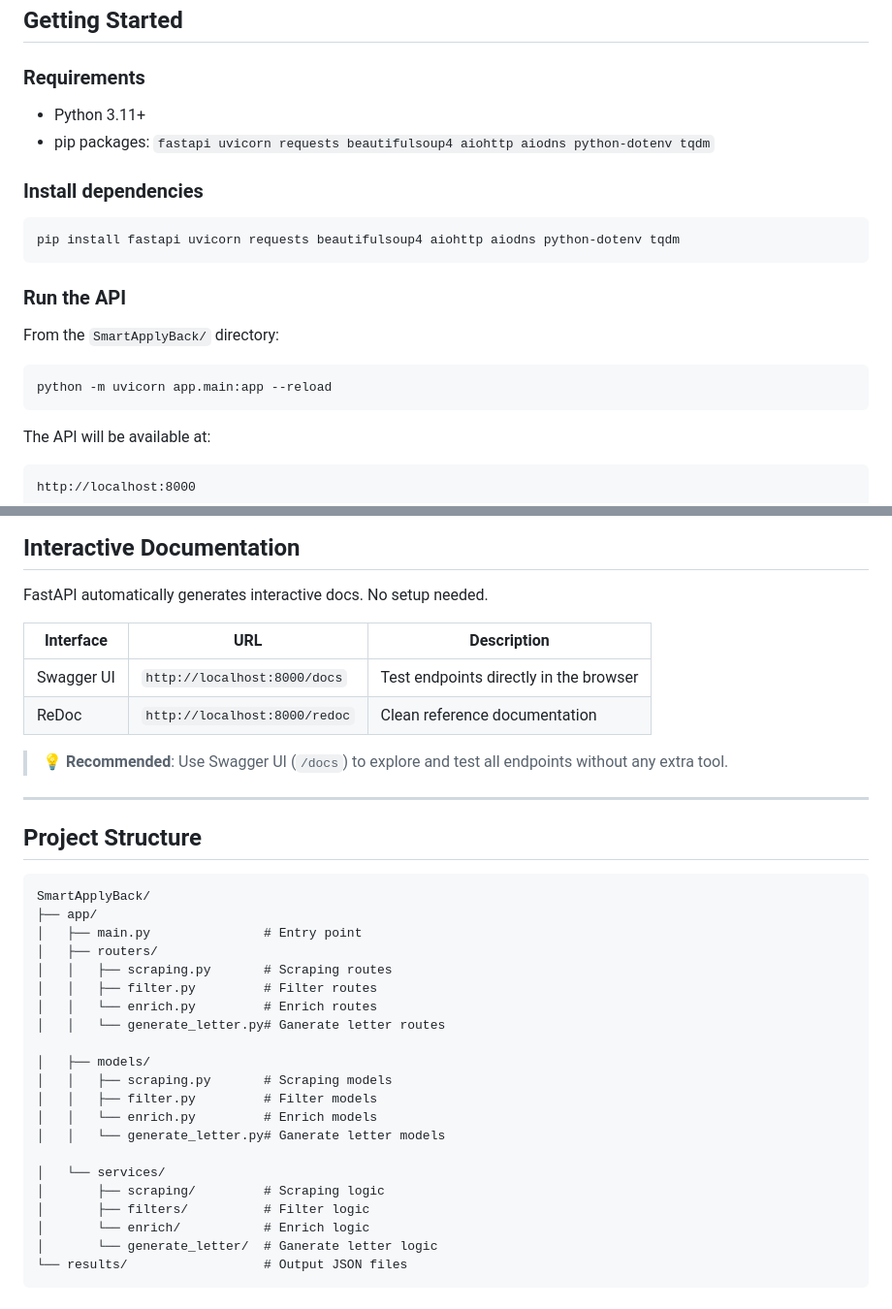
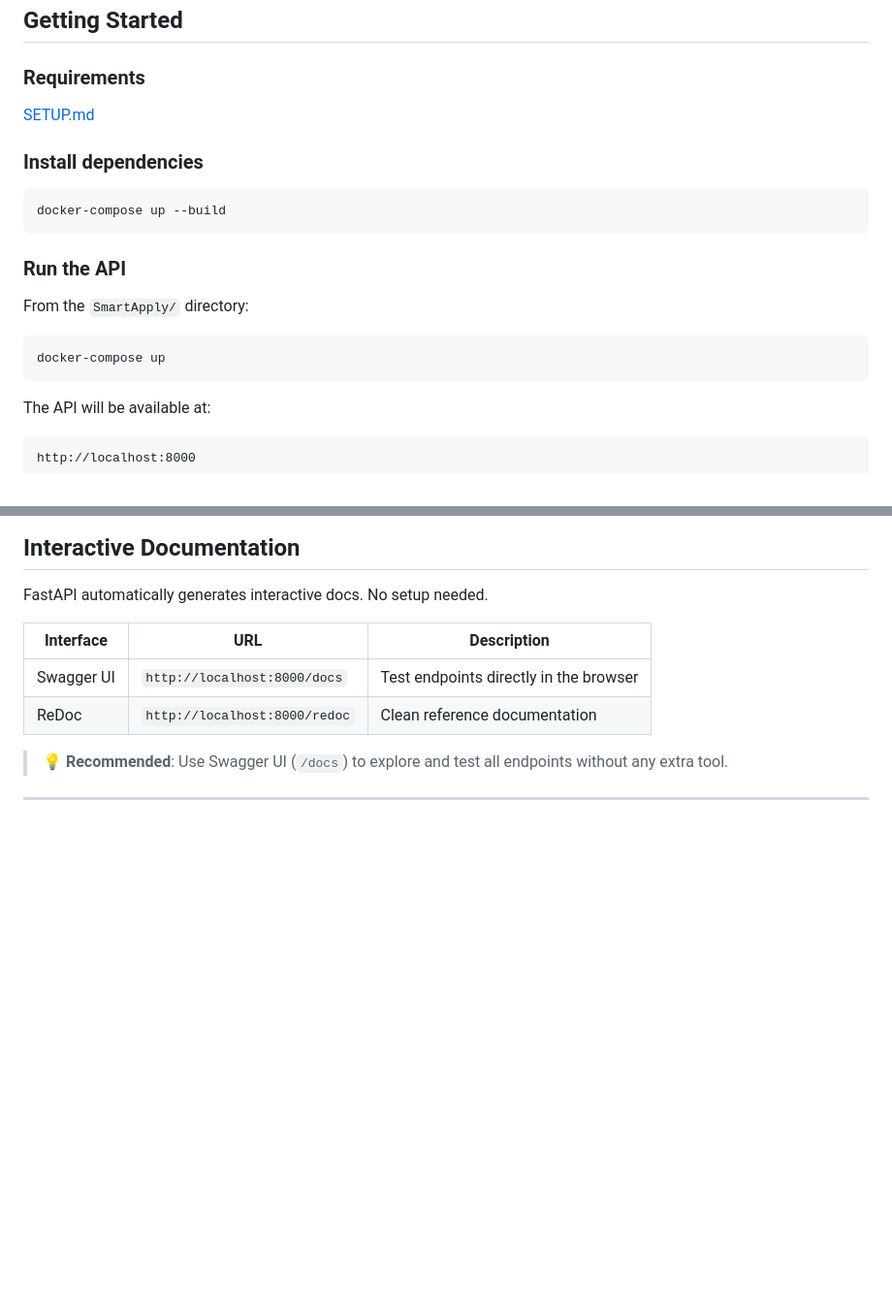
Before and after one commit to MatthieuFranques/SmartApply, a Markdown page: src/SmartApplyBack/README.md, 2 parts joined by grey strips. Shown: that part at 97% size. GitHub-like rendering; blank space fills up the shorter version.

Commit message:
docs : Change all docs, setup project, SECURITY, LICENCES, ARCHITECTURE

````diff
--- a/src/SmartApplyBack/README.md
+++ b/src/SmartApplyBack/README.md
@@ -8,21 +8,20 @@ A FastAPI backend for automating job search — scraping companies, filtering pr
 
 ### Requirements
 
-- Python 3.11+
-- pip packages: `fastapi uvicorn requests beautifulsoup4 aiohttp aiodns python-dotenv tqdm`
+[SETUP.md](/docs/SETUP.md)
 
 ### Install dependencies
 
 ```bash
-pip install fastapi uvicorn requests beautifulsoup4 aiohttp aiodns python-dotenv tqdm
+docker-compose up --build
 ```
 
 ### Run the API
 
-From the `SmartApplyBack/` directory:
+From the `SmartApply/` directory:
 
 ```bash
-python -m uvicorn app.main:app --reload
+docker-compose up
 ```
 
 The API will be available at:
@@ -45,29 +44,3 @@ FastAPI automatically generates interactive docs. No setup needed.
 > 💡 **Recommended**: Use Swagger UI (`/docs`) to explore and test all endpoints without any extra tool.
 
 ---
-
-## Project Structure
-
-```
-SmartApplyBack/
-├── app/
-│   ├── main.py               # Entry point
-│   ├── routers/
-│   │   ├── scraping.py       # Scraping routes
-│   │   ├── filter.py         # Filter routes
-│   │   └── enrich.py         # Enrich routes
-│   │   └── generate_letter.py# Ganerate letter routes
-
-│   ├── models/
-│   │   ├── scraping.py       # Scraping models
-│   │   ├── filter.py         # Filter models
-│   │   └── enrich.py         # Enrich models
-│   │   └── generate_letter.py# Ganerate letter models
-
-│   └── services/
-│       ├── scraping/         # Scraping logic
-│       ├── filters/          # Filter logic
-│       └── enrich/           # Enrich logic
-│       └── generate_letter/  # Ganerate letter logic
-└── results/                  # Output JSON files
-```
````
Also changed, not shown: README.MD (+28 -73 lines), docs/ARCHITECTURE.md (added, +86 -0 lines), docs/CONTRIBUTING.md (added, +64 -0 lines), docs/GUIDE_OLLAMA.md (+25 -164 lines), docs/LICENSE.md (added, +24 -0 lines), docs/ROADMAP.md (added, +26 -0 lines), docs/SECURITY.md (added, +26 -0 lines), docs/SETUP.md (+44 -0 lines), docs/FAQ.md (deleted), docs/FILTERING.md (deleted), docs/screens/gmail_dashboard.png (added), docs/screens/scraping_dashboard.png (added), 1 other file.
